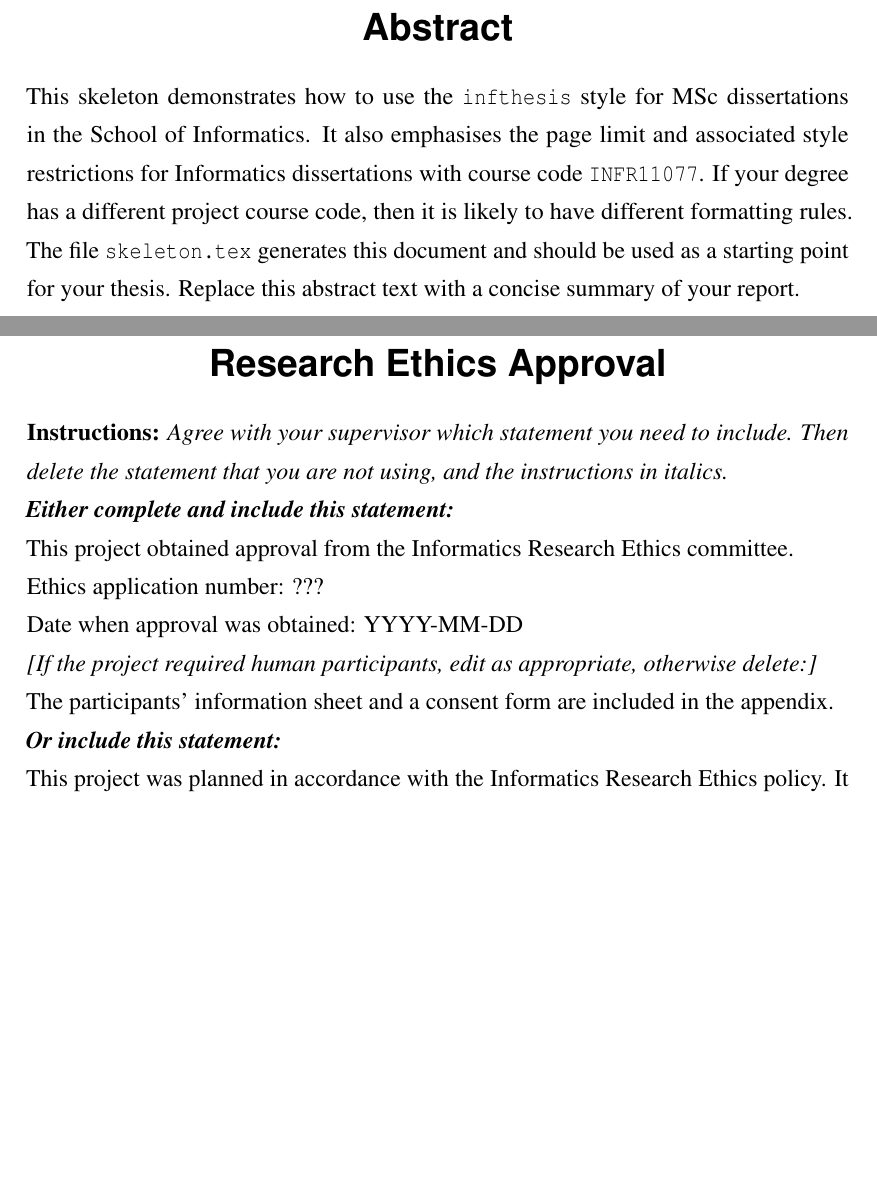
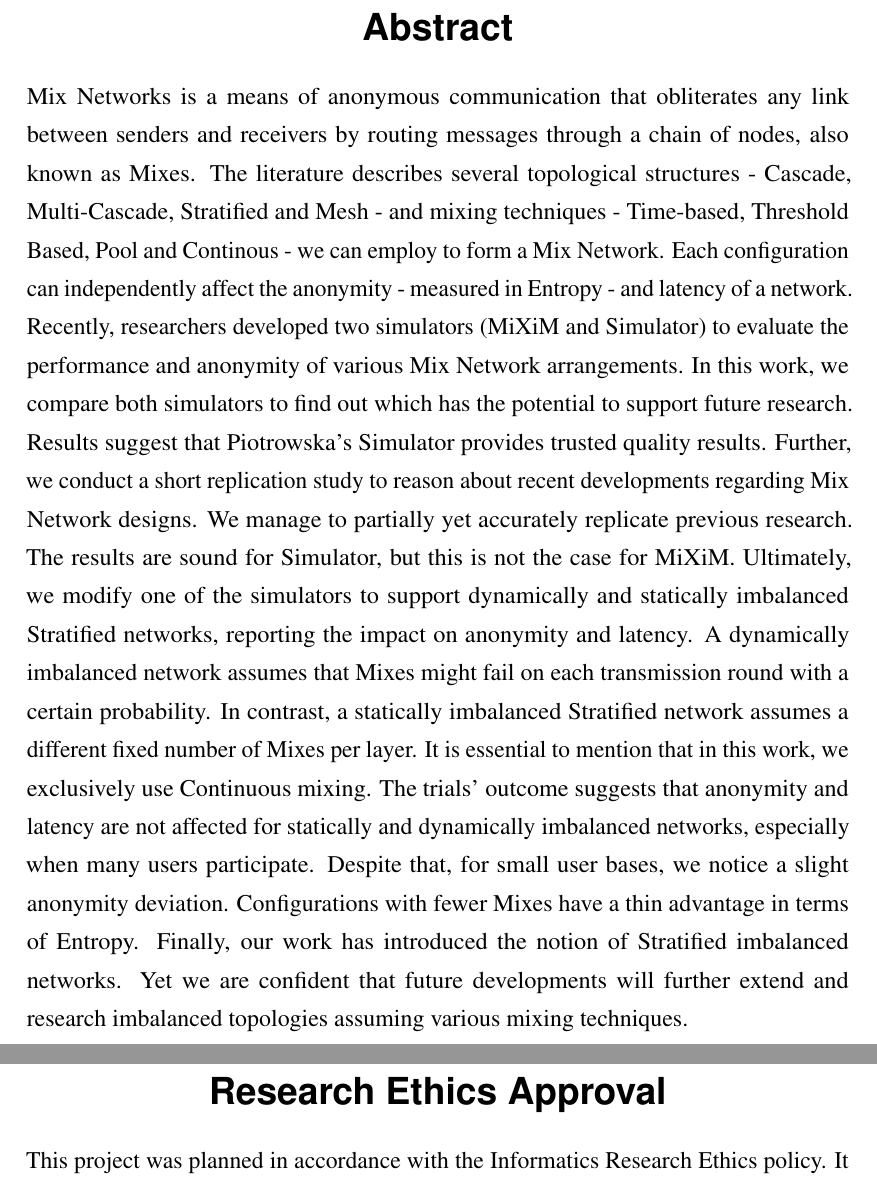
Before and after one commit to Erodotos/msc-dissertation, a LaTeX thesis (skeleton.tex): two parts of pages 2 and 3 of 52, joined at a grey line, cut so that both start at the same text, the shorter picture padded with empty space. Compiled offline with pdfLaTeX.

Commit message:
abstract

```diff
--- a/skeleton.tex
+++ b/skeleton.tex
@@ -78,22 +78,41 @@
 \begin{document}
 \begin{preliminary}
 
-\title{This is the Project Title}
-
-\author{Your Name}
+\title{Evaluating the Performance And Anonymity of Mix Networks}
+
+\author{Erodotos Demetriou}
 
 \date{\today}
 
-\abstract{
-This skeleton demonstrates how to use the \texttt{infthesis} style for
-MSc dissertations in the School of Informatics. It also emphasises the
-page limit and associated style restrictions for Informatics dissertations
-with course code \texttt{INFR11077}. If your degree has a different project
-course code, then it is likely to have different formatting rules.
-The file \texttt{skeleton.tex} generates this document and should be used as a
-starting point for your thesis. Replace this abstract text with a concise
-summary of your report.
-}
+\abstract{ Mix Networks is a means of anonymous communication that obliterates
+    any link between senders and receivers by routing messages through a chain
+    of nodes, also known as Mixes. The literature describes several topological
+    structures - Cascade, Multi-Cascade, Stratified and Mesh - and mixing
+    techniques - Time-based, Threshold Based, Pool and Continous - we can employ
+    to form a Mix Network. Each configuration can independently affect the
+    anonymity - measured in Entropy - and latency of a network. Recently,
+    researchers developed two simulators (MiXiM and Simulator) to evaluate the
+    performance and anonymity of various Mix Network arrangements. In this work,
+    we compare both simulators to find out which has the potential to support
+    future research. Results suggest that Piotrowska's Simulator provides
+    trusted quality results. Further, we conduct a short replication study to
+    reason about recent developments regarding Mix Network designs. We manage to
+    partially yet accurately replicate previous research. The results are sound
+    for Simulator, but this is not the case for MiXiM. Ultimately, we modify one
+    of the simulators to support dynamically and statically imbalanced
+    Stratified networks, reporting the impact on anonymity and latency. A
+    dynamically imbalanced network assumes that Mixes might fail on each
+    transmission round with a certain probability. In contrast, a statically
+    imbalanced Stratified network assumes a different fixed number of Mixes per
+    layer. It is essential to mention that in this work, we exclusively use
+    Continuous mixing. The trials' outcome suggests that anonymity and latency
+    are not affected for statically and dynamically imbalanced networks,
+    especially when many users participate. Despite that, for small user bases,
+    we notice a slight anonymity deviation. Configurations with fewer Mixes have
+    a thin advantage in terms of Entropy. Finally, our work has introduced the
+    notion of Stratified imbalanced networks. Yet we are confident that future
+    developments will further extend and research imbalanced topologies assuming
+    various mixing techniques. }
 
 \maketitle
 
@@ -102,21 +121,7 @@ summary of your report.
    {\end{frontenv}\newpage}
 
 \begin{ethics}
-\textbf{Instructions:} \emph{Agree with your supervisor which
-statement you need to include. Then delete the statement that you are not using,
-and the instructions in italics.\\
-\textbf{Either complete and include this statement:}}\\ % DELETE THESE INSTRUCTIONS
-%
-% IF ETHICS APPROVAL WAS REQUIRED:
-This project obtained approval from the Informatics Research Ethics committee.\\
-Ethics application number: ???\\
-Date when approval was obtained: YYYY-MM-DD\\
-%
-\emph{[If the project required human participants, edit as appropriate, otherwise delete:]}\\ % DELETE THIS LINE
-The participants' information sheet and a consent form are included in the appendix.\\
-%
 % IF ETHICS APPROVAL WAS NOT REQUIRED:
-\textbf{\emph{Or include this statement:}}\\ % DELETE THIS LINE
 This project was planned in accordance with the Informatics Research
 Ethics policy. It did not involve any aspects that required approval
 from the Informatics Research Ethics committee.
```
Also changed, not shown: skeleton.pdf, 4 other files.
